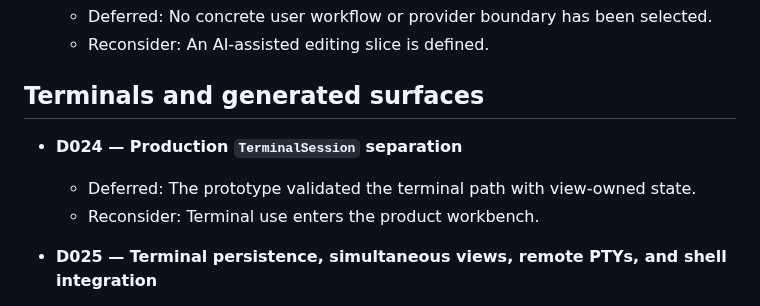
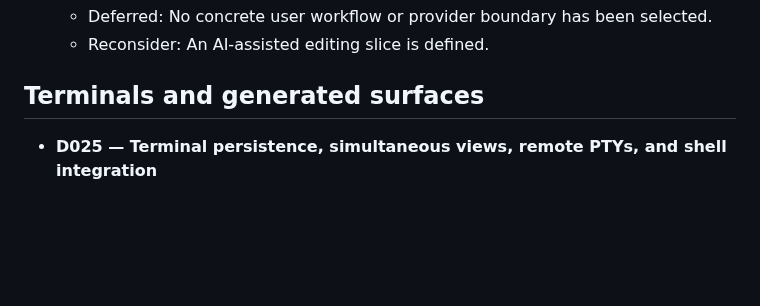
Before and after one commit to andreabergia/knot-editor, a Markdown page: docs/roadmap.md, the part around the change. GitHub-like rendering; blank space fills up the shorter version.

```diff
--- a/docs/roadmap.md
+++ b/docs/roadmap.md
@@ -131,10 +131,6 @@ the item is removed from this register.
 
 ## Terminals and generated surfaces
 
-- **D024 — Production `TerminalSession` separation**
-  - Deferred: The prototype validated the terminal path with view-owned state.
-  - Reconsider: Terminal use enters the product workbench.
-
 - **D025 — Terminal persistence, simultaneous views, remote PTYs, and shell
   integration**
   - Deferred: These exceed the validated local interactive-session use case.
```
Also changed, not shown: docs/architecture/workbench-and-lifecycle.md (+1 -1 lines), docs/plans/d024-terminal-session-plan.md (added, +194 -0 lines).
